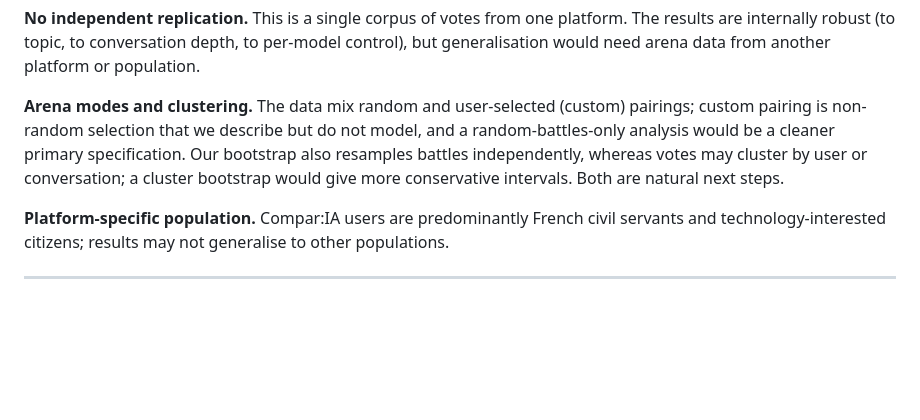
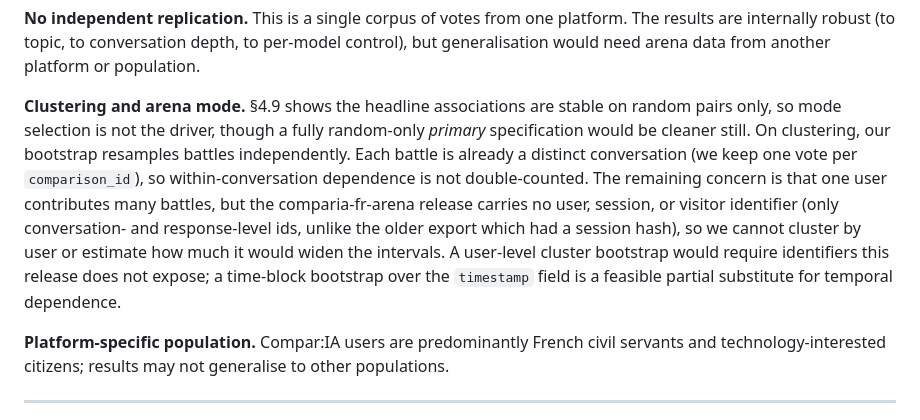
Before and after one commit to simonaszilinskas/style-control-analysis, a Markdown page: paper_draft.md, the part around the change. GitHub-like rendering; blank space fills up the shorter version.

Commit message:
Clarify clustering limitation: no user identifier in comparia-fr-arena
The cluster bootstrap the review suggests cannot be done as intended: the
consolidated release exposes only conversation- and response-level ids (no user,
session, or visitor id, unlike the older export). Each battle is already one
conversation, so conversation clustering equals the current bootstrap; user-level
clustering is not possible on this release. Note a time-block bootstrap over
timestamp as a feasible partial substitute.

```diff
--- a/paper_draft.md
+++ b/paper_draft.md
@@ -350,7 +350,7 @@ This release carries no per-message reaction data, so the user-reported "clear f
 
 **No independent replication.** This is a single corpus of votes from one platform. The results are internally robust (to topic, to conversation depth, to per-model control), but generalisation would need arena data from another platform or population.
 
-**Arena modes and clustering.** The data mix random and user-selected (custom) pairings; custom pairing is non-random selection that we describe but do not model, and a random-battles-only analysis would be a cleaner primary specification. Our bootstrap also resamples battles independently, whereas votes may cluster by user or conversation; a cluster bootstrap would give more conservative intervals. Both are natural next steps.
+**Clustering and arena mode.** §4.9 shows the headline associations are stable on random pairs only, so mode selection is not the driver, though a fully random-only *primary* specification would be cleaner still. On clustering, our bootstrap resamples battles independently. Each battle is already a distinct conversation (we keep one vote per `comparison_id`), so within-conversation dependence is not double-counted. The remaining concern is that one user contributes many battles, but the comparia-fr-arena release carries no user, session, or visitor identifier (only conversation- and response-level ids, unlike the older export which had a session hash), so we cannot cluster by user or estimate how much it would widen the intervals. A user-level cluster bootstrap would require identifiers this release does not expose; a time-block bootstrap over the `timestamp` field is a feasible partial substitute for temporal dependence.
 
 **Platform-specific population.** Compar:IA users are predominantly French civil servants and technology-interested citizens; results may not generalise to other populations.
 
```
